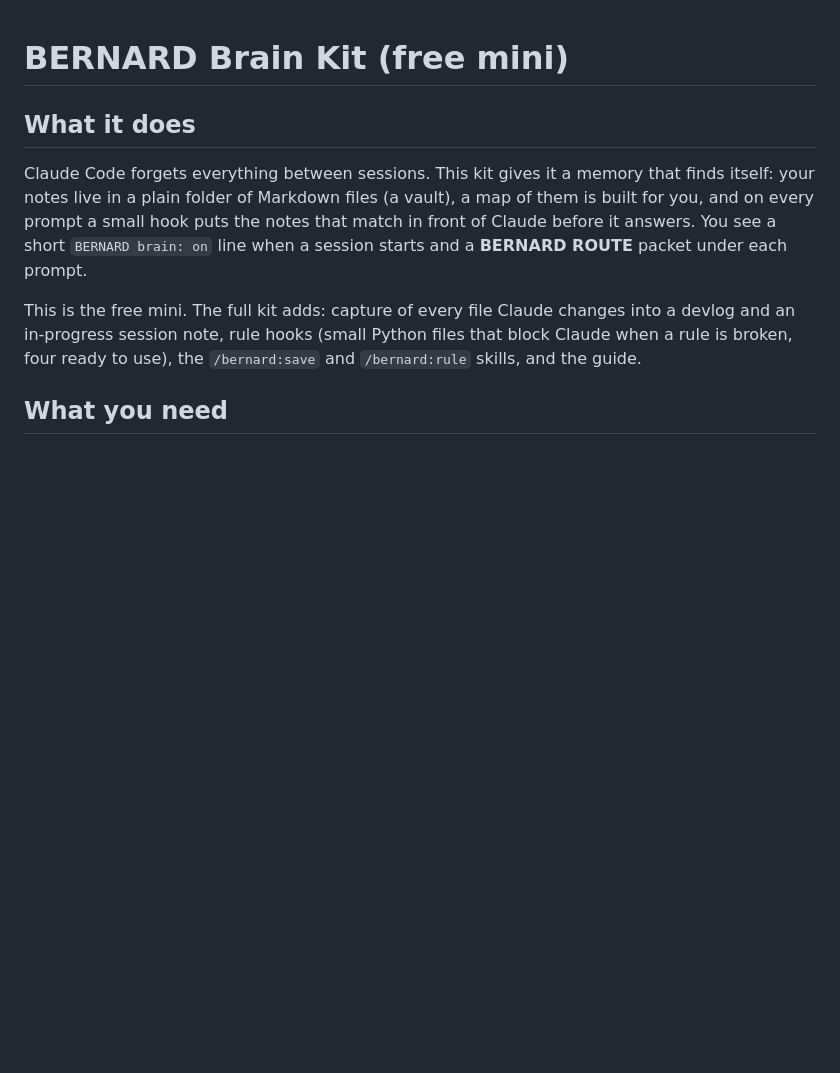
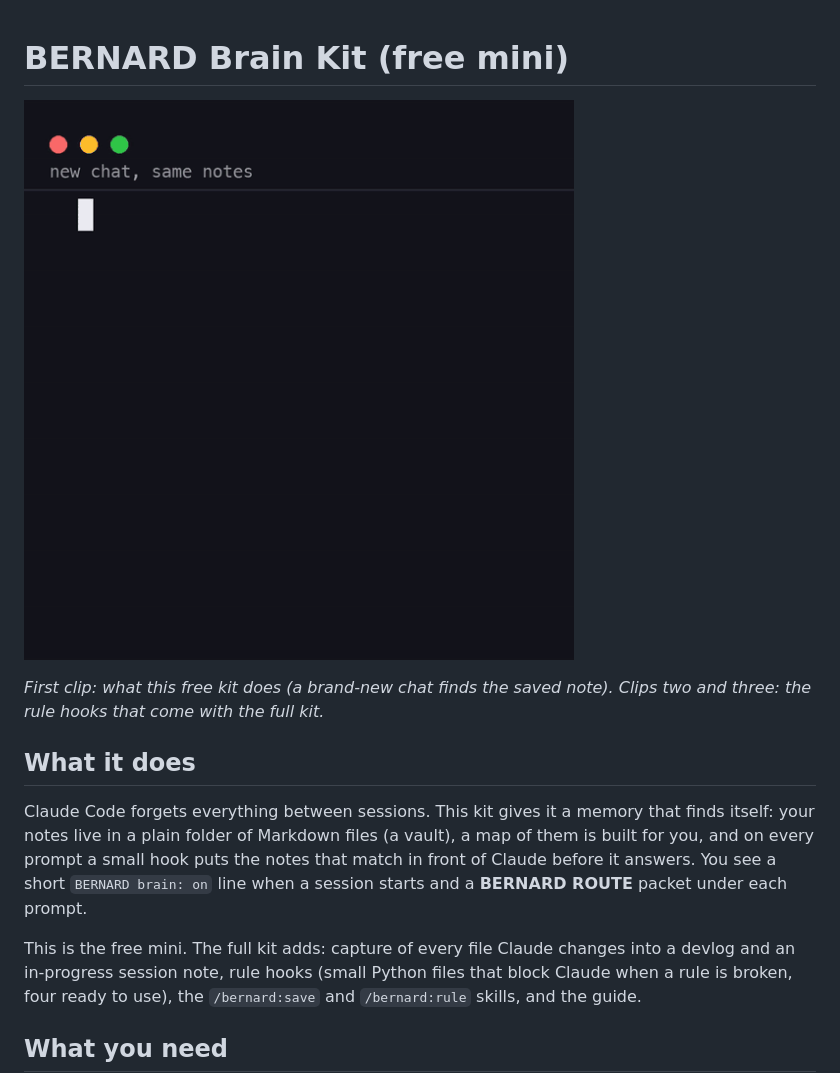
Before and after one commit to albygira-cmyk/claude-brain-kit, a Markdown page: README.md, the part around the change. GitHub-like rendering; pictures changed too: docs/demo.gif (added); blank space fills up the shorter version.

Commit message:
README: demo GIF of memory across chats and the full kit's rules
Co-Authored-By: Claude Opus 5.5 <noreply@anthropic.com>

```diff
--- a/README.md
+++ b/README.md
@@ -1,4 +1,8 @@
 # BERNARD Brain Kit (free mini)
+
+![A new Claude Code chat answers from saved notes; then the full kit's rule hooks block a .env edit and a force push](docs/demo.gif)
+
+*First clip: what this free kit does (a brand-new chat finds the saved note). Clips two and three: the rule hooks that come with the full kit.*
 
 ## What it does
 Claude Code forgets everything between sessions. This kit gives it a memory that finds itself: your notes live
```
